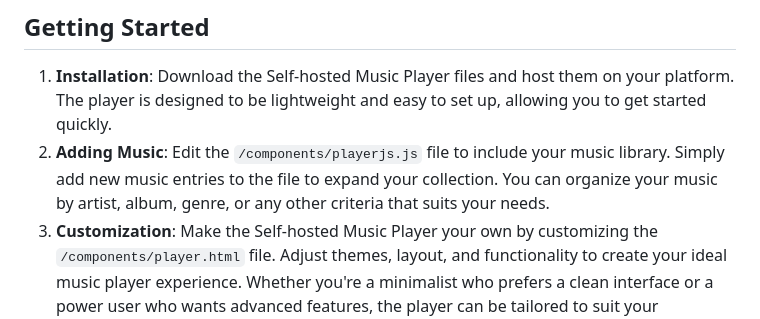
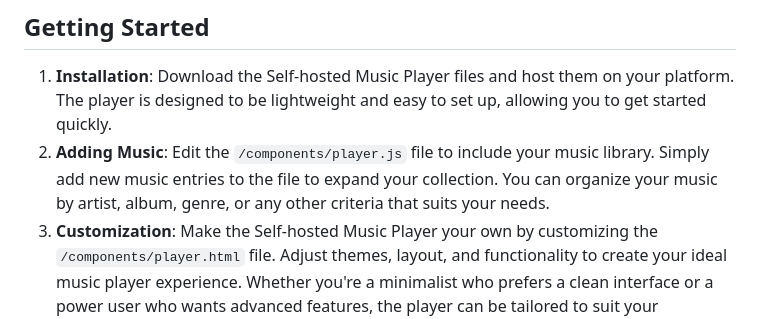
Before and after one commit to letsgetwork/Self-hosted-Music-Player, a Markdown page: README.md, the part around the change. GitHub-like rendering.

```diff
--- a/README.md
+++ b/README.md
@@ -25,7 +25,7 @@ Access your music library anytime, anywhere, across all your devices. The Self-h
 
 ## Getting Started
 1. **Installation**: Download the Self-hosted Music Player files and host them on your platform. The player is designed to be lightweight and easy to set up, allowing you to get started quickly.
-2. **Adding Music**: Edit the `/components/playerjs.js` file to include your music library. Simply add new music entries to the file to expand your collection. You can organize your music by artist, album, genre, or any other criteria that suits your needs.
+2. **Adding Music**: Edit the `/components/player.js` file to include your music library. Simply add new music entries to the file to expand your collection. You can organize your music by artist, album, genre, or any other criteria that suits your needs.
 3. **Customization**: Make the Self-hosted Music Player your own by customizing the `/components/player.html` file. Adjust themes, layout, and functionality to create your ideal music player experience. Whether you're a minimalist who prefers a clean interface or a power user who wants advanced features, the player can be tailored to suit your preferences.
 4. **Enjoy Your Music**: Once set up, navigate to your Self-hosted Music Player URL and start enjoying your music collection with full control and privacy. Whether you're listening at home, on the go, or anywhere in between, the player ensures a seamless and enjoyable music listening experience.
 
```
